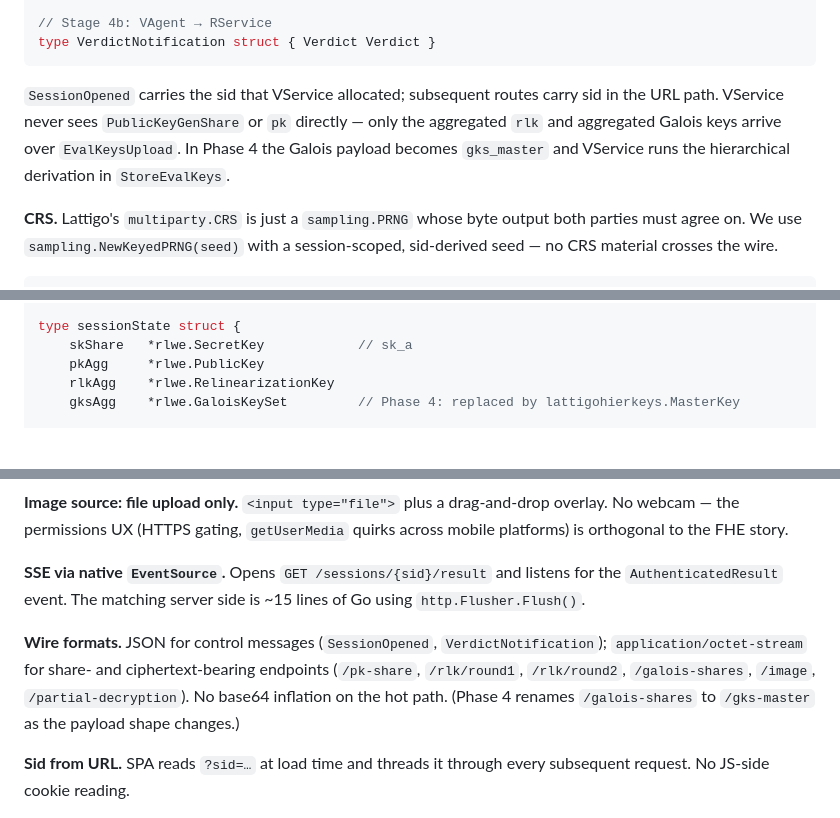
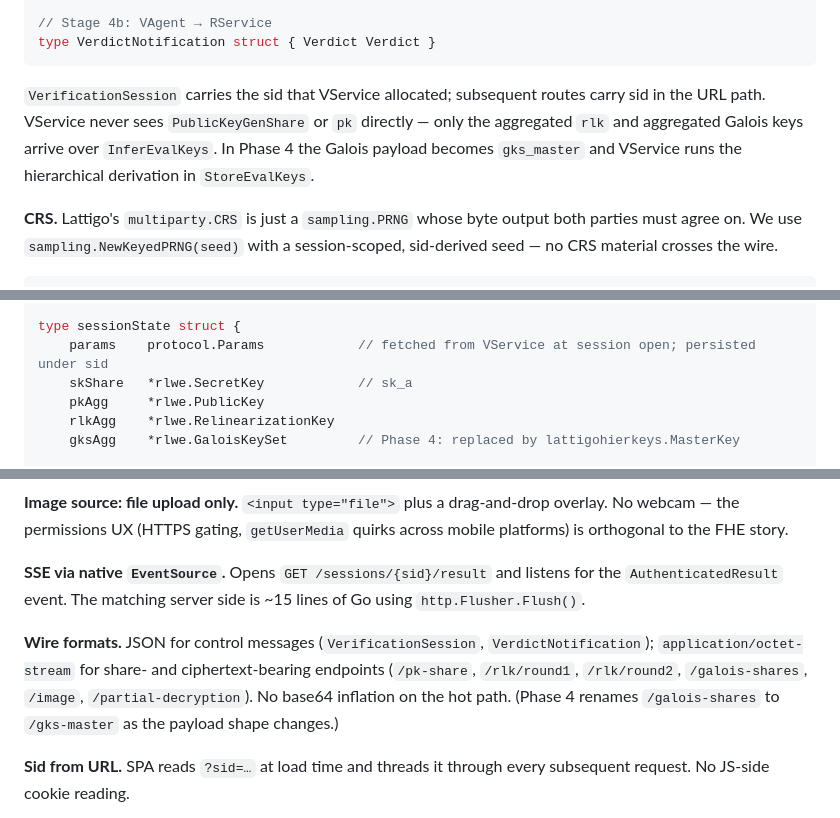
Before and after one commit to butvinm/ppiav, a Markdown page: docs/DESIGN.md, 3 parts joined by grey strips. Rendered like a GitHub page; blank space fills up the shorter version.

````diff
--- a/docs/DESIGN.md
+++ b/docs/DESIGN.md
@@ -507,7 +507,7 @@ type PartialDecryption struct { Share multiparty.KeySwitchShare }
 type VerdictNotification struct { Verdict Verdict }
 ```
 
-`SessionOpened` carries the sid that VService allocated; subsequent routes carry sid in the URL path. VService never sees `PublicKeyGenShare` or `pk` directly — only the aggregated `rlk` and aggregated Galois keys arrive over `EvalKeysUpload`. In Phase 4 the Galois payload becomes `gks_master` and VService runs the hierarchical derivation in `StoreEvalKeys`.
+`VerificationSession` carries the sid that VService allocated; subsequent routes carry sid in the URL path. VService never sees `PublicKeyGenShare` or `pk` directly — only the aggregated `rlk` and aggregated Galois keys arrive over `InferEvalKeys`. In Phase 4 the Galois payload becomes `gks_master` and VService runs the hierarchical derivation in `StoreEvalKeys`.
 
 **CRS.** Lattigo's `multiparty.CRS` is just a `sampling.PRNG` whose byte output both parties must agree on. We use `sampling.NewKeyedPRNG(seed)` with a session-scoped, sid-derived seed — no CRS material crosses the wire.
 
@@ -728,6 +747,7 @@ type Agent struct {
 }
 
 type sessionState struct {
+    params    protocol.Params            // fetched from VService at session open; persisted under sid
     skShare   *rlwe.SecretKey            // sk_a
     pkAgg     *rlwe.PublicKey
     rlkAgg    *rlwe.RelinearizationKey
@@ -872,7 +892,7 @@ Single-page app served by VAgent at `/verify?sid=…`. TypeScript, transpiled wi
 
 **SSE via native `EventSource`.** Opens `GET /sessions/{sid}/result` and listens for the `AuthenticatedResult` event. The matching server side is ~15 lines of Go using `http.Flusher.Flush()`.
 
-**Wire formats.** JSON for control messages (`SessionOpened`, `VerdictNotification`); `application/octet-stream` for share- and ciphertext-bearing endpoints (`/pk-share`, `/rlk/round1`, `/rlk/round2`, `/galois-shares`, `/image`, `/partial-decryption`). No base64 inflation on the hot path. (Phase 4 renames `/galois-shares` to `/gks-master` as the payload shape changes.)
+**Wire formats.** JSON for control messages (`VerificationSession`, `VerdictNotification`); `application/octet-stream` for share- and ciphertext-bearing endpoints (`/pk-share`, `/rlk/round1`, `/rlk/round2`, `/galois-shares`, `/image`, `/partial-decryption`). No base64 inflation on the hot path. (Phase 4 renames `/galois-shares` to `/gks-master` as the payload shape changes.)
 
 **Sid from URL.** SPA reads `?sid=…` at load time and threads it through every subsequent request. No JS-side cookie reading.
 
````
Also changed, not shown: other parts of docs/DESIGN.md (+68 -49 lines).
